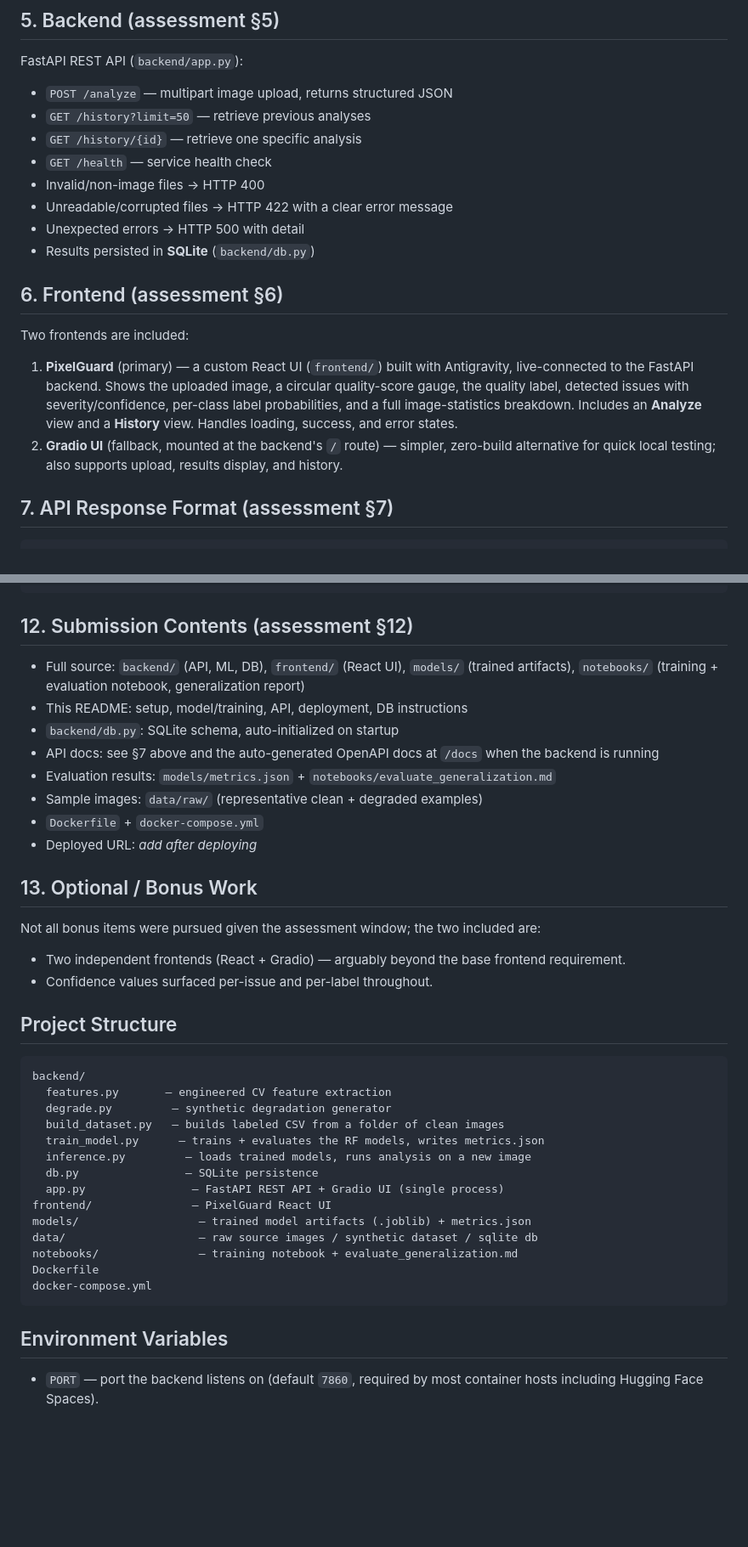
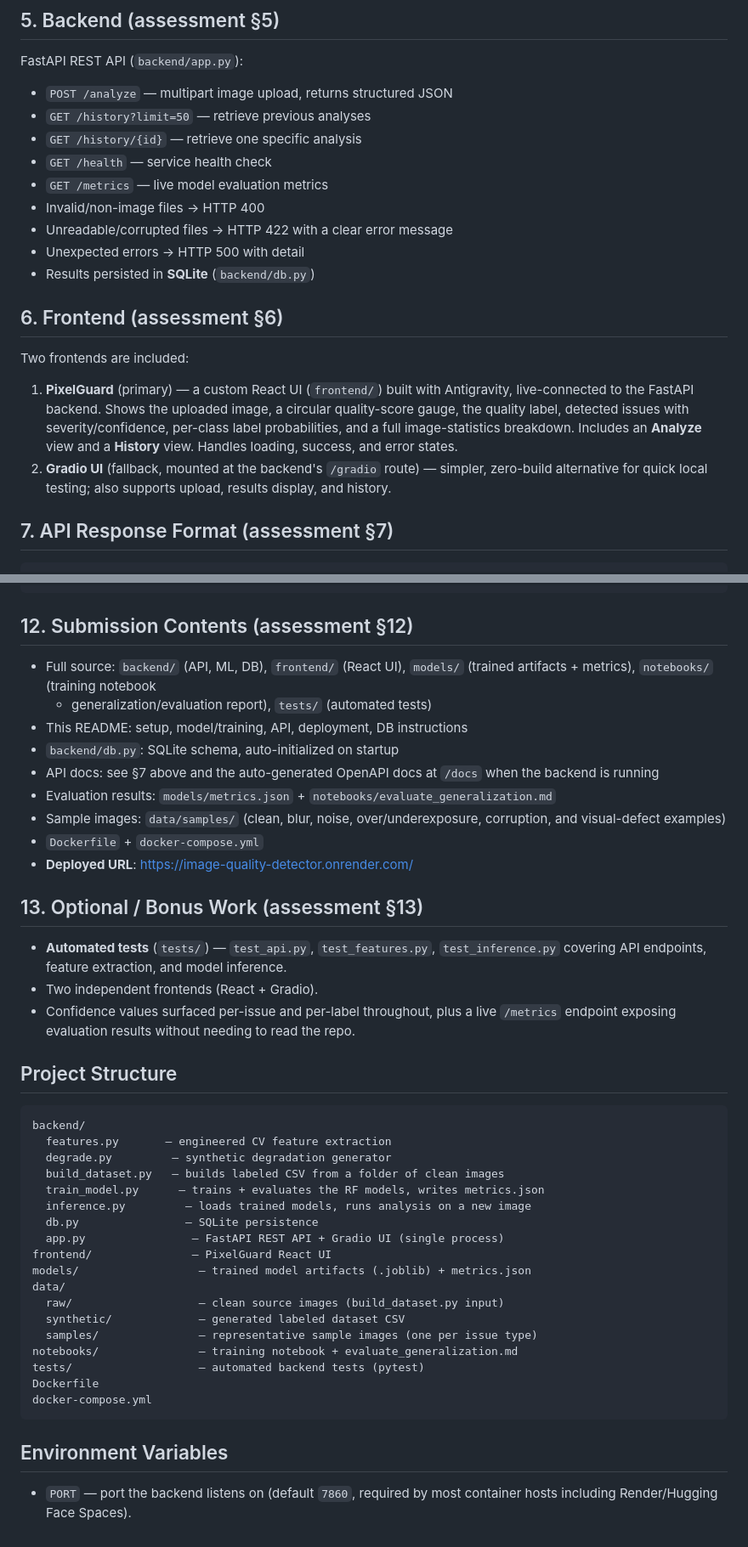
Before and after one commit to Sunaina792/image-quality-detector, a Markdown page: README.md, 2 parts joined by grey strips. Shown at 85% size. Drawn GitHub-style; blank space fills up the shorter version.

````diff
--- a/README.md
+++ b/README.md
@@ -96,6 +95,7 @@ FastAPI REST API (`backend/app.py`):
 - `GET /history?limit=50` — retrieve previous analyses
 - `GET /history/{id}` — retrieve one specific analysis
 - `GET /health` — service health check
+- `GET /metrics` — live model evaluation metrics
 - Invalid/non-image files → HTTP 400
 - Unreadable/corrupted files → HTTP 422 with a clear error message
 - Unexpected errors → HTTP 500 with detail
@@ -111,9 +111,9 @@ Two frontends are included:
    issues with severity/confidence, per-class label probabilities, and a
    full image-statistics breakdown. Includes an **Analyze** view and a
    **History** view. Handles loading, success, and error states.
-2. **Gradio UI** (fallback, mounted at the backend's `/` route) — simpler,
-   zero-build alternative for quick local testing; also supports upload,
-   results display, and history.
+2. **Gradio UI** (fallback, mounted at the backend's `/gradio` route) —
+   simpler, zero-build alternative for quick local testing; also supports
+   upload, results display, and history.
 
 ## 7. API Response Format (assessment §7)
 
@@ -244,25 +248,28 @@ docker compose up --build
 ## 12. Submission Contents (assessment §12)
 
 - Full source: `backend/` (API, ML, DB), `frontend/` (React UI),
-  `models/` (trained artifacts), `notebooks/` (training + evaluation
-  notebook, generalization report)
+  `models/` (trained artifacts + metrics), `notebooks/` (training notebook
+  + generalization/evaluation report), `tests/` (automated tests)
 - This README: setup, model/training, API, deployment, DB instructions
 - `backend/db.py`: SQLite schema, auto-initialized on startup
 - API docs: see §7 above and the auto-generated OpenAPI docs at
   `/docs` when the backend is running
 - Evaluation results: `models/metrics.json` +
   `notebooks/evaluate_generalization.md`
-- Sample images: `data/raw/` (representative clean + degraded examples)
+- Sample images: `data/samples/` (clean, blur, noise, over/underexposure,
+  corruption, and visual-defect examples)
 - `Dockerfile` + `docker-compose.yml`
-- Deployed URL: _add after deploying_
+- **Deployed URL**: https://image-quality-detector.onrender.com/
 
-## 13. Optional / Bonus Work
+## 13. Optional / Bonus Work (assessment §13)
 
-Not all bonus items were pursued given the assessment window; the two
-included are:
-- Two independent frontends (React + Gradio) — arguably beyond the base
-  frontend requirement.
-- Confidence values surfaced per-issue and per-label throughout.
+- **Automated tests** (`tests/`) — `test_api.py`, `test_features.py`,
+  `test_inference.py` covering API endpoints, feature extraction, and
+  model inference.
+- Two independent frontends (React + Gradio).
+- Confidence values surfaced per-issue and per-label throughout, plus a
+  live `/metrics` endpoint exposing evaluation results without needing to
+  read the repo.
 
 ## Project Structure
 
@@ -277,8 +284,12 @@ backend/
   app.py                — FastAPI REST API + Gradio UI (single process)
 frontend/               — PixelGuard React UI
 models/                  — trained model artifacts (.joblib) + metrics.json
-data/                    — raw source images / synthetic dataset / sqlite db
+data/
+  raw/                   — clean source images (build_dataset.py input)
+  synthetic/             — generated labeled dataset CSV
+  samples/               — representative sample images (one per issue type)
 notebooks/               — training notebook + evaluate_generalization.md
+tests/                   — automated backend tests (pytest)
 Dockerfile
 docker-compose.yml
 ```
@@ -286,4 +297,4 @@ docker-compose.yml
 ## Environment Variables
 
 - `PORT` — port the backend listens on (default `7860`, required by most
-  container hosts including Hugging Face Spaces).
+  container hosts including Render/Hugging Face Spaces).
````
Also changed, not shown: other parts of README.md (+49 -46 lines).
